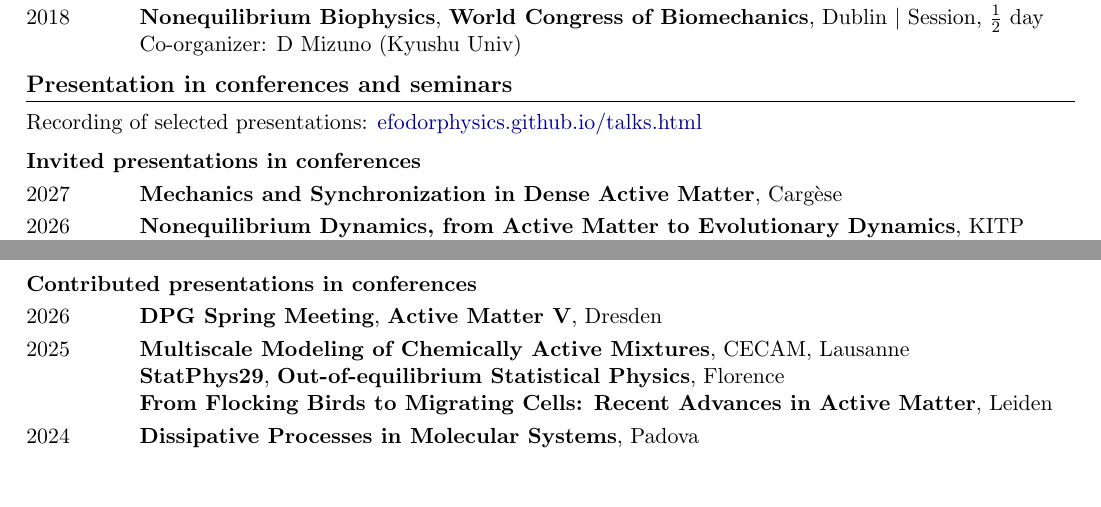
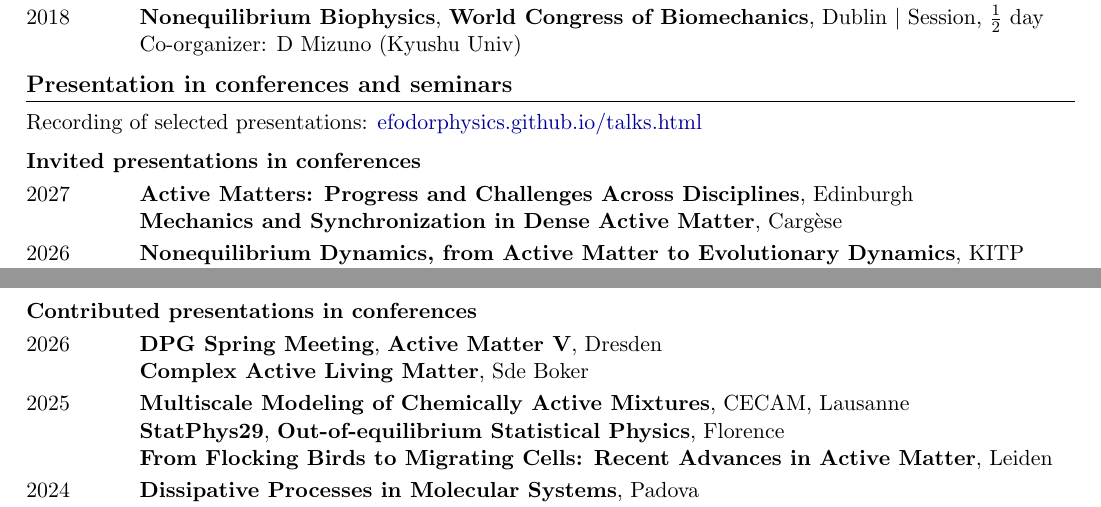
Before and after one commit to efodorphysics/efodorphysics.github.io, a LaTeX CV (CV/cv.tex): two parts of page 3 of 7, joined at a grey line, cut so that both start at the same text, the shorter picture padded with empty space. Compiled offline with pdfLaTeX.

Commit message:
Add files via upload

```diff
--- a/CV/cv.tex
+++ b/CV/cv.tex
@@ -463,7 +463,9 @@ Recording of selected presentations: \href{https://efodorphysics.github.io/talks
 
 \vskip.1cm
 \noindent
-2027 \hskip1.1cm {\bf Mechanics and Synchronization in Dense Active Matter}, Cargèse
+2027 \hskip1.1cm {\bf Active Matters: Progress and Challenges Across Disciplines}, Edinburgh
+
+\hskip1.4cm {\bf Mechanics and Synchronization in Dense Active Matter}, Cargèse
 
 \vskip.1cm
 \noindent
@@ -531,6 +533,8 @@ Recording of selected presentations: \href{https://efodorphysics.github.io/talks
 \vskip.1cm
 \noindent
 2026 \hskip1.1cm {\bf DPG Spring Meeting}, {\bf Active Matter V}, Dresden
+
+\hskip1.4cm {\bf Complex Active Living Matter}, Sde Boker
 
 \vskip.1cm
 \noindent
```
Also changed, not shown: CV/cv.pdf, CV/cv.tex (6 more changed lines).
